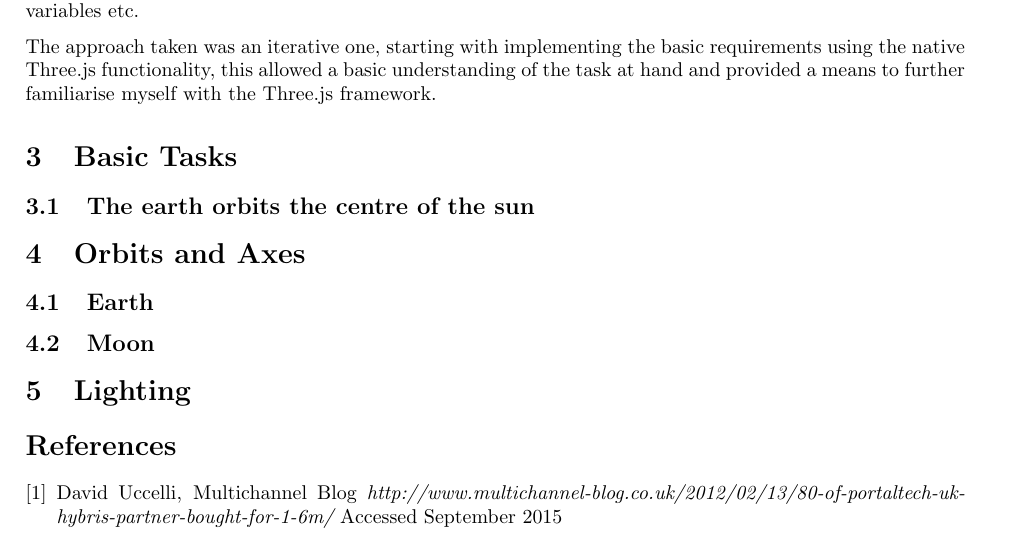
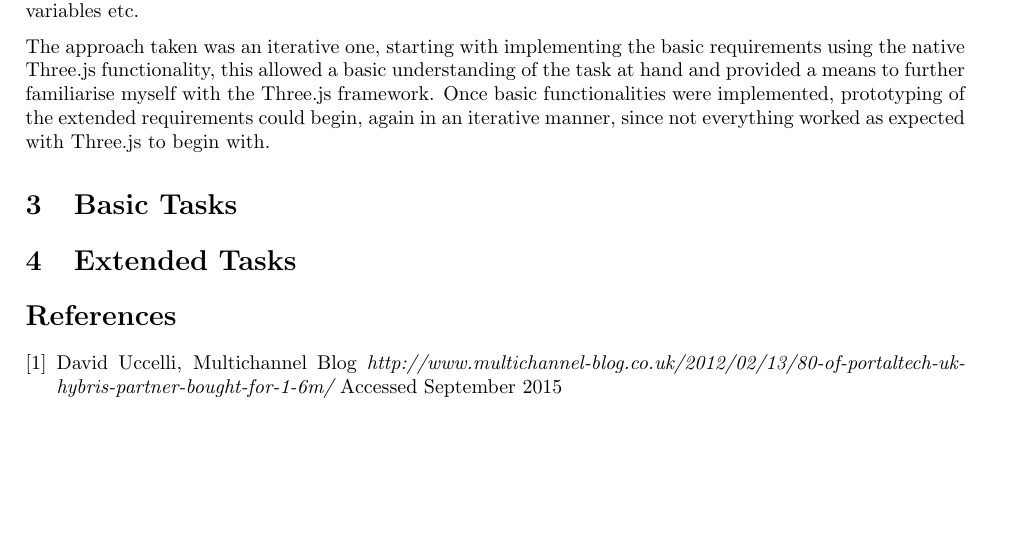
Before and after one commit to SionGriffiths/CS323_SolarSystem, a LaTeX document (report/report.tex): part of page 3 of 3, cut so that both start at the same text, the shorter picture padded with empty space. Compiled offline with pdfLaTeX.

Commit message:
reporting

```diff
--- a/report/report.tex
+++ b/report/report.tex
@@ -90,18 +90,14 @@ The utils package contains utility code, split across various files depending on
 Separate from these two packages is the main.js file. This file serves as the entry point and initialisation of the system along with controlling the updating of the various parts of the system, entities, camera, gui variables etc.
 
 
-The approach taken was an iterative one, starting with implementing the basic requirements using the native Three.js functionality, this allowed a basic understanding of the task at hand and provided a means to further familiarise myself with the Three.js framework.
+The approach taken was an iterative one, starting with implementing the basic requirements using the native Three.js functionality, this allowed a basic understanding of the task at hand and provided a means to further familiarise myself with the Three.js framework. Once basic functionalities were implemented, prototyping of the extended requirements could begin, again in an iterative manner, since not everything worked as expected with Three.js to begin with.
 
 
 \section{Basic Tasks}
-\subsection{The earth orbits the centre of the sun}
+
+\section{Extended Tasks}
 
 
-\section{Orbits and Axes}
-\subsection{Earth}
-\subsection{Moon}
-
-\section{Lighting}
 
 
 
```
Also changed, not shown: 1 other file.
